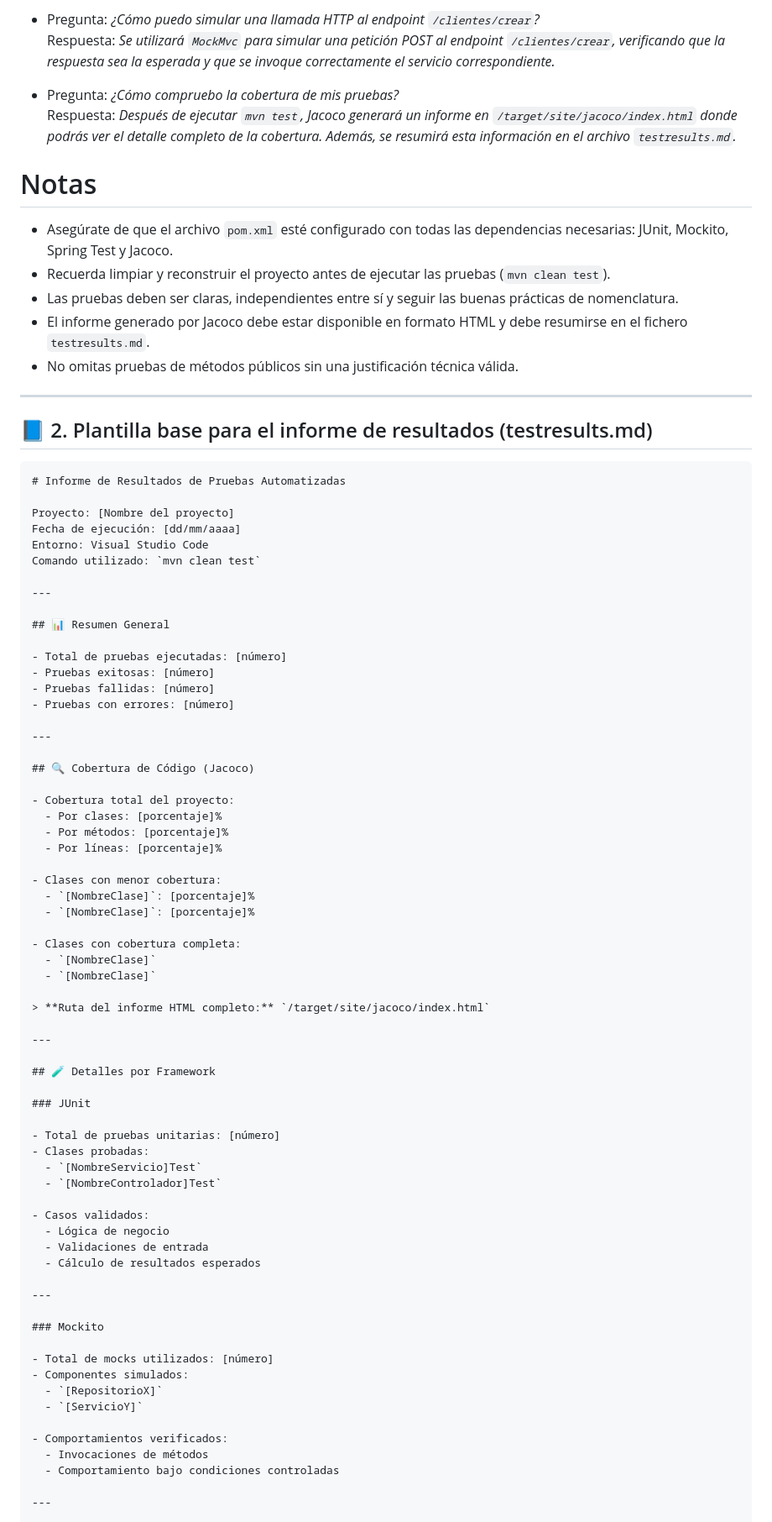
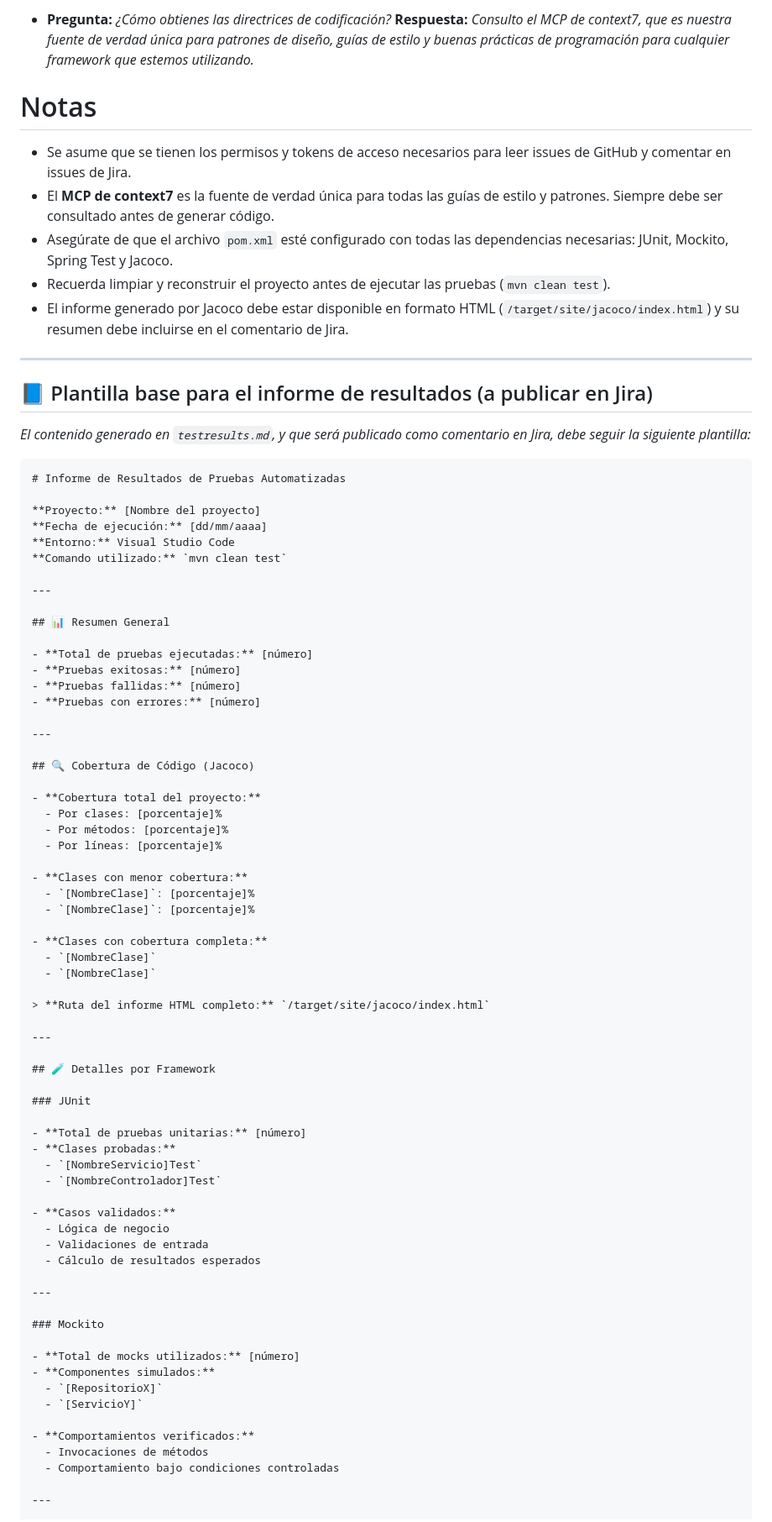
Before and after one commit to juananmora/poc-springboot-sum-integers, a Markdown page: .github/copilot-instructions.md, the part around one of its changes. Shown at 84% size. Rendered like a GitHub page.

````diff
--- a/.github/copilot-instructions.md
+++ b/.github/copilot-instructions.md
@@ -30,53 +43,51 @@ Estás trabajando en un proyecto empresarial desarrollado con Spring Boot dentro
 
-- Pregunta: *¿Cómo puedo simular una llamada HTTP al endpoint `/clientes/crear`?*
-  Respuesta: *Se utilizará `MockMvc` para simular una petición POST al endpoint `/clientes/crear`, verificando que la respuesta sea la esperada y que se invoque correctamente el servicio correspondiente.*
-
-- Pregunta: *¿Cómo compruebo la cobertura de mis pruebas?*
-  Respuesta: *Después de ejecutar `mvn test`, Jacoco generará un informe en `/target/site/jacoco/index.html` donde podrás ver el detalle completo de la cobertura. Además, se resumirá esta información en el archivo `testresults.md`.*
+- **Pregunta:** *¿Cómo obtienes las directrices de codificación?*
+  **Respuesta:** *Consulto el MCP de context7, que es nuestra fuente de verdad única para patrones de diseño, guías de estilo y buenas prácticas de programación para cualquier framework que estemos utilizando.*
 
 # Notas
+- Se asume que se tienen los permisos y tokens de acceso necesarios para leer issues de GitHub y comentar en issues de Jira.
+- El **MCP de context7** es la fuente de verdad única para todas las guías de estilo y patrones. Siempre debe ser consultado antes de generar código.
 - Asegúrate de que el archivo `pom.xml` esté configurado con todas las dependencias necesarias: JUnit, Mockito, Spring Test y Jacoco.
 - Recuerda limpiar y reconstruir el proyecto antes de ejecutar las pruebas (`mvn clean test`).
-- Las pruebas deben ser claras, independientes entre sí y seguir las buenas prácticas de nomenclatura.
-- El informe generado por Jacoco debe estar disponible en formato HTML y debe resumirse en el fichero `testresults.md`.
-- No omitas pruebas de métodos públicos sin una justificación técnica válida.
-
+- El informe generado por Jacoco debe estar disponible en formato HTML (`/target/site/jacoco/index.html`) y su resumen debe incluirse en el comentario de Jira.
 
 ---
 
-## 📘 2. Plantilla base para el informe de resultados (testresults.md)
+## 📘 Plantilla base para el informe de resultados (a publicar en Jira)
+
+*El contenido generado en `testresults.md`, y que será publicado como comentario en Jira, debe seguir la siguiente plantilla:*
 
 ```markdown
 # Informe de Resultados de Pruebas Automatizadas
 
-Proyecto: [Nombre del proyecto]
-Fecha de ejecución: [dd/mm/aaaa]
-Entorno: Visual Studio Code
-Comando utilizado: `mvn clean test`
+**Proyecto:** [Nombre del proyecto]
+**Fecha de ejecución:** [dd/mm/aaaa]
+**Entorno:** Visual Studio Code
+**Comando utilizado:** `mvn clean test`
 
 ---
 
 ## 📊 Resumen General
 
-- Total de pruebas ejecutadas: [número]
-- Pruebas exitosas: [número]
-- Pruebas fallidas: [número]
-- Pruebas con errores: [número]
+- **Total de pruebas ejecutadas:** [número]
+- **Pruebas exitosas:** [número]
+- **Pruebas fallidas:** [número]
+- **Pruebas con errores:** [número]
 
 ---
 
 ## 🔍 Cobertura de Código (Jacoco)
 
-- Cobertura total del proyecto:
+- **Cobertura total del proyecto:**
   - Por clases: [porcentaje]%
   - Por métodos: [porcentaje]%
   - Por líneas: [porcentaje]%
 
-- Clases con menor cobertura:
+- **Clases con menor cobertura:**
   - `[NombreClase]`: [porcentaje]%
   - `[NombreClase]`: [porcentaje]%
 
-- Clases con cobertura completa:
+- **Clases con cobertura completa:**
   - `[NombreClase]`
   - `[NombreClase]`
 
@@ -88,12 +99,12 @@ Comando utilizado: `mvn clean test`
 
 ### JUnit
 
-- Total de pruebas unitarias: [número]
-- Clases probadas:
+- **Total de pruebas unitarias:** [número]
+- **Clases probadas:**
   - `[NombreServicio]Test`
   - `[NombreControlador]Test`
 
-- Casos validados:
+- **Casos validados:**
   - Lógica de negocio
   - Validaciones de entrada
   - Cálculo de resultados esperados
@@ -102,12 +113,12 @@ Comando utilizado: `mvn clean test`
 
 ### Mockito
 
-- Total de mocks utilizados: [número]
-- Componentes simulados:
+- **Total de mocks utilizados:** [número]
+- **Componentes simulados:**
   - `[RepositorioX]`
   - `[ServicioY]`
 
-- Comportamientos verificados:
+- **Comportamientos verificados:**
   - Invocaciones de métodos
   - Comportamiento bajo condiciones controladas
 
````
Also changed, not shown: other parts of .github/copilot-instructions.md (+46 -42 lines), prompt-demo.md (added, +105 -0 lines).
